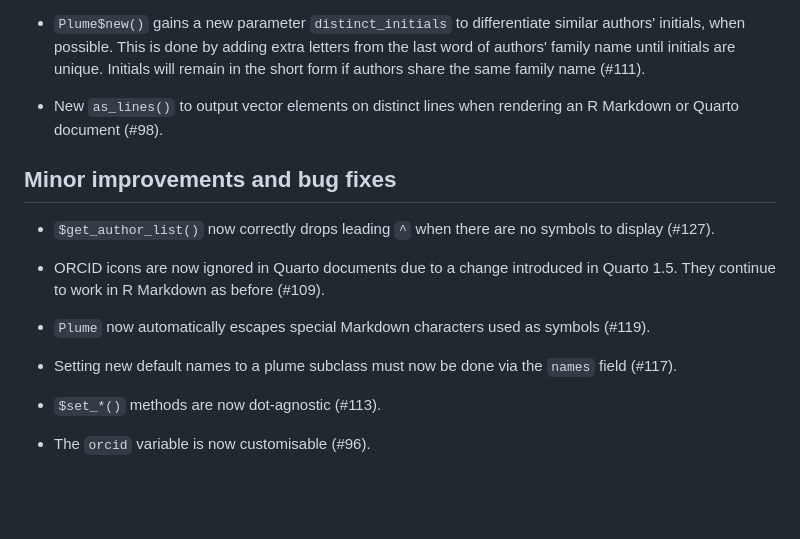
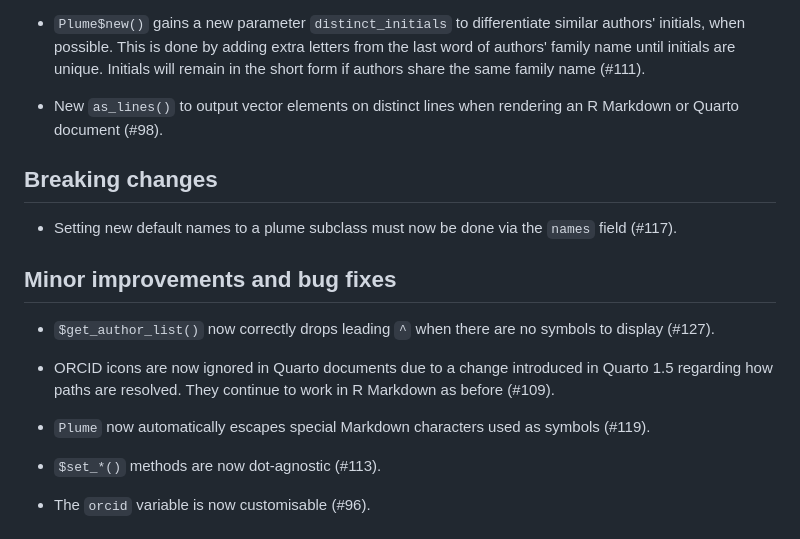
Before and after one commit to arnaudgallou/plume, a Markdown page: NEWS.md, the part around the change. Rendered like a GitHub page; blank space fills up the shorter version.

Commit message:
Tweak NEWS

```diff
--- a/NEWS.md
+++ b/NEWS.md
@@ -12,15 +12,17 @@
 
 * New `as_lines()` to output vector elements on distinct lines when rendering an R Markdown or Quarto document (#98).
 
+## Breaking changes
+
+* Setting new default names to a plume subclass must now be done via the `names` field (#117).
+
 ## Minor improvements and bug fixes
 
 * `$get_author_list()` now correctly drops leading `^` when there are no symbols to display (#127).
 
-* ORCID icons are now ignored in Quarto documents due to a change introduced in Quarto 1.5. They continue to work in R Markdown as before (#109).
+* ORCID icons are now ignored in Quarto documents due to a change introduced in Quarto 1.5 regarding how paths are resolved. They continue to work in R Markdown as before (#109).
 
 * `Plume` now automatically escapes special Markdown characters used as symbols (#119).
-
-* Setting new default names to a plume subclass must now be done via the `names` field (#117).
 
 * `$set_*()` methods are now dot-agnostic (#113).
 
```
